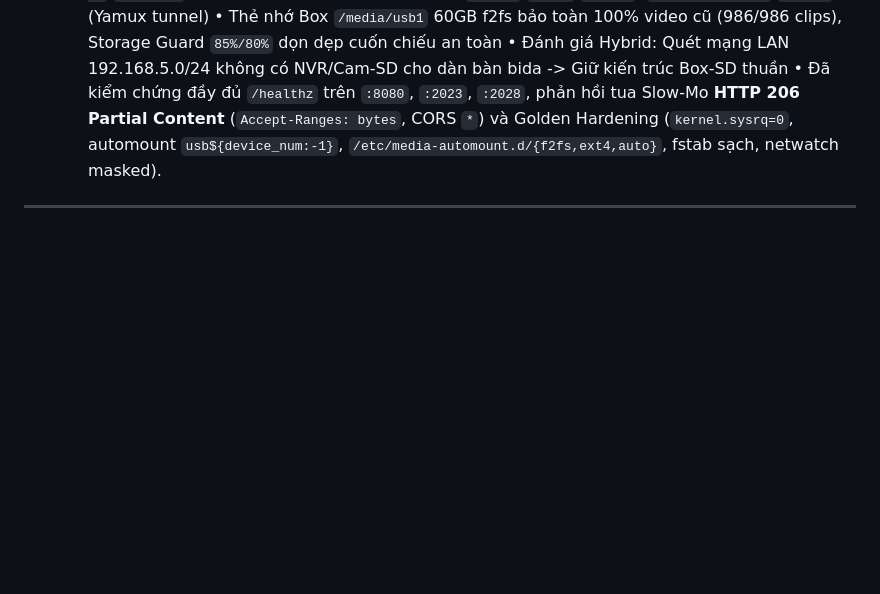
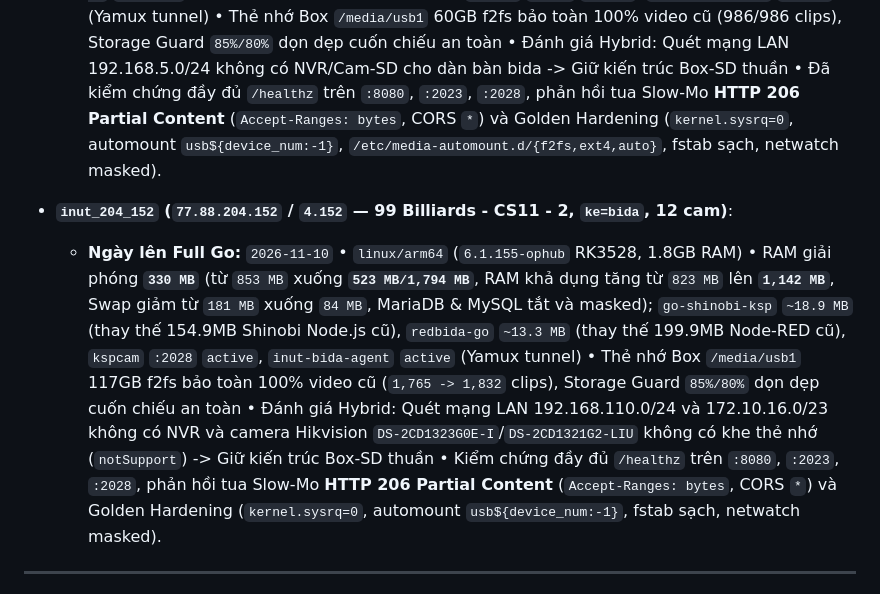
Before and after one commit to ngohuynhngockhanh/ksp-camera-auto, a Markdown page: REDBIDA_GO_DEPLOYED.md, the part around the change. Rendered like a GitHub page; blank space fills up the shorter version.

Commit message:
docs(fleet): record nodes 4.152, 3.251, 4.18, and 5.39 Full Go rollout in ledgers

```diff
--- a/REDBIDA_GO_DEPLOYED.md
+++ b/REDBIDA_GO_DEPLOYED.md
@@ -199,6 +199,8 @@
   - **Ngày lên Full Go:** `2026-11-10` • `linux/arm64` (`6.1.63-current-rockchip64`, 4GB RAM) • RAM giải phóng **`466 MB`** (từ `1,181 MB` xuống **`715 MB/3,974 MB`**, RAM khả dụng tăng từ `2,561 MB` lên **`3,065 MB`**, MariaDB & MySQL tắt và masked); `go-shinobi-ksp` `~43.0 MB` (thay thế 255.2MB Shinobi cũ), `redbida-go` `~13.5 MB` (thay thế 265.0MB Node-RED cũ), `kspcam` `:2028` `active`, `inut-bida-agent` `active` (Yamux tunnel) • Thẻ nhớ Box `/media/usb1` 60GB f2fs: giải phóng `45.3 GB` file descriptors unlinked bị rò rỉ của Node.js cũ, hạ từ `100% full` xuống `76%..80%`, Storage Guard `85%/80%` dọn dẹp cuốn chiếu an toàn • Đánh giá Hybrid: Quét mạng LAN 192.168.1.0/24 và 192.168.20.0/24 không có NVR/Cam-SD cho dàn bàn bida -> Giữ kiến trúc Box-SD thuần • Đã kiểm chứng đầy đủ `/healthz` trên `:8080`, `:2023`, `:2028`, phản hồi tua Slow-Mo **HTTP 206 Partial Content** (`Accept-Ranges: bytes`, CORS `*`, `+faststart` `moov` atom tại byte 0x1C) và Golden Hardening (`kernel.sysrq=0`, automount `usb${device_num:-1}`, `/etc/media-automount.d/f2fs` `noatime,users`, `Type=oneshot` override, fstab sạch, netwatch masked).
 - **`inut_203_251` (`77.88.203.251` / `3.251` — Ken Billiards Club, `ke=ken`, 6 cam)**:
   - **Ngày lên Full Go:** `2026-11-10` • `linux/armv7` (`5.15.80-sunxi`, 1GB RAM) • RAM giải phóng **`356 MB`** (từ `673 MB` xuống **`317 MB/999 MB`**, RAM khả dụng tăng từ `267 MB` lên **`631 MB`**, MariaDB & MySQL tắt và masked); `go-shinobi-ksp` `~13.8 MB` (thay thế 100MB Shinobi Node.js cũ), `redbida-go` `~11.0 MB` (thay thế 140.9MB Node-RED cũ), `kspcam` `:2028` `active`, `inut-bida-agent` `active` (Yamux tunnel) • Thẻ nhớ Box `/media/usb1` 60GB f2fs bảo toàn 100% video cũ (986/986 clips), Storage Guard `85%/80%` dọn dẹp cuốn chiếu an toàn • Đánh giá Hybrid: Quét mạng LAN 192.168.5.0/24 không có NVR/Cam-SD cho dàn bàn bida -> Giữ kiến trúc Box-SD thuần • Đã kiểm chứng đầy đủ `/healthz` trên `:8080`, `:2023`, `:2028`, phản hồi tua Slow-Mo **HTTP 206 Partial Content** (`Accept-Ranges: bytes`, CORS `*`) và Golden Hardening (`kernel.sysrq=0`, automount `usb${device_num:-1}`, `/etc/media-automount.d/{f2fs,ext4,auto}`, fstab sạch, netwatch masked).
+- **`inut_204_152` (`77.88.204.152` / `4.152` — 99 Billiards - CS11 - 2, `ke=bida`, 12 cam)**:
+  - **Ngày lên Full Go:** `2026-11-10` • `linux/arm64` (`6.1.155-ophub` RK3528, 1.8GB RAM) • RAM giải phóng **`330 MB`** (từ `853 MB` xuống **`523 MB/1,794 MB`**, RAM khả dụng tăng từ `823 MB` lên **`1,142 MB`**, Swap giảm từ `181 MB` xuống `84 MB`, MariaDB & MySQL tắt và masked); `go-shinobi-ksp` `~18.9 MB` (thay thế 154.9MB Shinobi Node.js cũ), `redbida-go` `~13.3 MB` (thay thế 199.9MB Node-RED cũ), `kspcam` `:2028` `active`, `inut-bida-agent` `active` (Yamux tunnel) • Thẻ nhớ Box `/media/usb1` 117GB f2fs bảo toàn 100% video cũ (`1,765 -> 1,832` clips), Storage Guard `85%/80%` dọn dẹp cuốn chiếu an toàn • Đánh giá Hybrid: Quét mạng LAN 192.168.110.0/24 và 172.10.16.0/23 không có NVR và camera Hikvision `DS-2CD1323G0E-I`/`DS-2CD1321G2-LIU` không có khe thẻ nhớ (`notSupport`) -> Giữ kiến trúc Box-SD thuần • Kiểm chứng đầy đủ `/healthz` trên `:8080`, `:2023`, `:2028`, phản hồi tua Slow-Mo **HTTP 206 Partial Content** (`Accept-Ranges: bytes`, CORS `*`) và Golden Hardening (`kernel.sysrq=0`, automount `usb${device_num:-1}`, fstab sạch, netwatch masked).
 ---
 
 ## 2. Lệnh Ansible Trên `172.16.5.180` (`/build/armbian-build/ansible`)
```
Also changed, not shown: GO_SHINOBI_DEPLOYED.md (+1 -0 lines).
